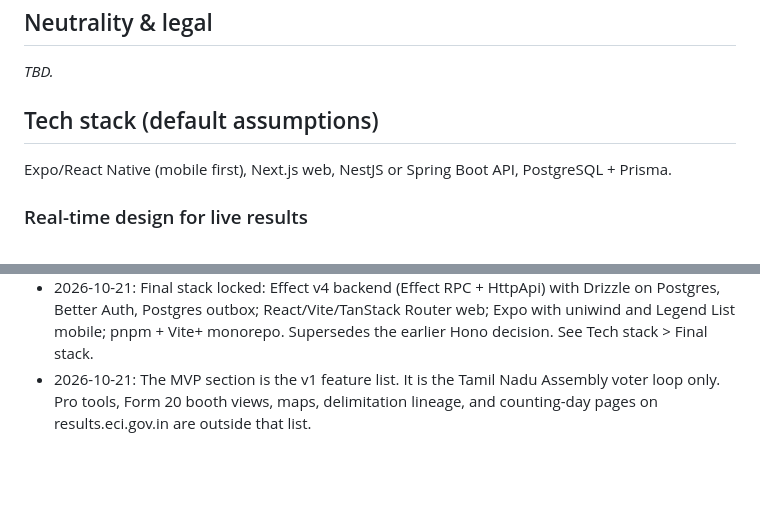
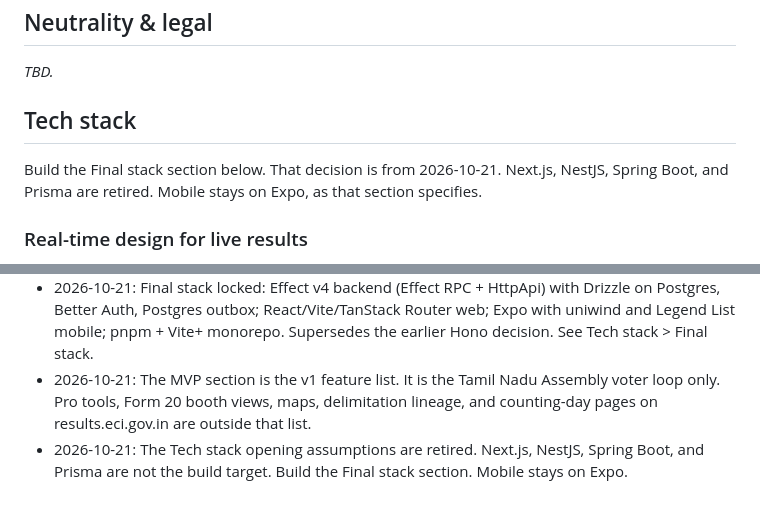
Before and after one commit to kaviarasuns/team-republic, a Markdown page: product-doc.md, 2 parts joined by grey strips. Drawn GitHub-style; blank space fills up the shorter version.

Commit message:
docs(product): retire the old stack assumptions
Next.js, NestJS, Spring Boot, and Prisma are no longer the build target. The Final stack section is.

Co-authored-by: kaviarasu_ns <kaviarasu_ns@icloud.com>

```diff
--- a/product-doc.md
+++ b/product-doc.md
@@ -60,8 +60,8 @@ Free app for voters; paid professional tools (booth-level analysis, exports, API
 ## Neutrality & legal
 _TBD._
 
-## Tech stack (default assumptions)
-Expo/React Native (mobile first), Next.js web, NestJS or Spring Boot API, PostgreSQL + Prisma.
+## Tech stack
+Build the Final stack section below. That decision is from 2026-10-21. Next.js, NestJS, Spring Boot, and Prisma are retired. Mobile stays on Expo, as that section specifies.
 
 ### Real-time design for live results
 Inspired by [pingdotgg/t3code](https://github.com/pingdotgg/t3code). t3code keeps an event log in a database: commands are recorded first, and a separate worker handles side effects afterward. Clients connect over authenticated RPC on a socket and subscribe per page, so each client only receives updates for what it is viewing. We are adopting this event-log-plus-subscription pattern for live election results.
@@ -115,3 +115,4 @@ Note: t3code itself uses Effect's SQL client with raw SQL on SQLite, no ORM. We
 - 2026-10-21: Backend locked to Hono (not Fastify or NestJS) and Drizzle on Postgres (not Prisma), decided on the 7 PM call. Kaviarasu was open to going beyond the existing NestJS stack, looked at pingdotgg/t3code for the real-time event-log pattern, and after comparing Hono vs Fastify chose Hono for its edge-readiness and portability. (Superseded 2026-10-21 by the final Effect stack.)
 - 2026-10-21: Final stack locked: Effect v4 backend (Effect RPC + HttpApi) with Drizzle on Postgres, Better Auth, Postgres outbox; React/Vite/TanStack Router web; Expo with uniwind and Legend List mobile; pnpm + Vite+ monorepo. Supersedes the earlier Hono decision. See Tech stack > Final stack.
 - 2026-10-21: The MVP section is the v1 feature list. It is the Tamil Nadu Assembly voter loop only. Pro tools, Form 20 booth views, maps, delimitation lineage, and counting-day pages on results.eci.gov.in are outside that list.
+- 2026-10-21: The Tech stack opening assumptions are retired. Next.js, NestJS, Spring Boot, and Prisma are not the build target. Build the Final stack section. Mobile stays on Expo.
```
